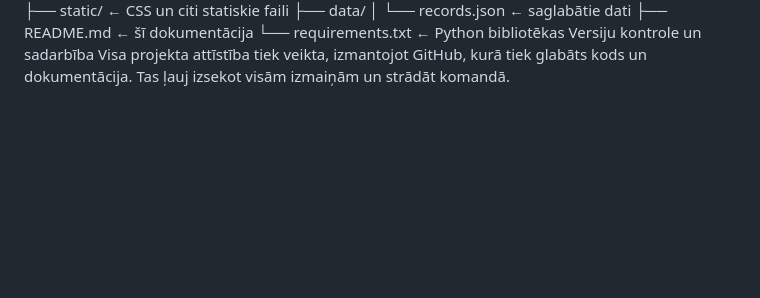
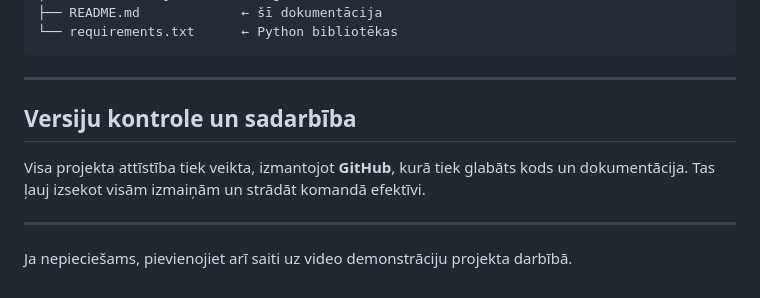
Before and after one commit to crabitto/cashFlow, a Markdown page: README.md, the part around one of its changes. Drawn GitHub-style; blank space fills up the shorter version.

````diff
--- a/README.md
+++ b/README.md
@@ -47,5 +70,14 @@ fintrack/
 │   └── records.json      ← saglabātie dati
 ├── README.md             ← šī dokumentācija
 └── requirements.txt      ← Python bibliotēkas
-Versiju kontrole un sadarbība
-Visa projekta attīstība tiek veikta, izmantojot GitHub, kurā tiek glabāts kods un dokumentācija. Tas ļauj izsekot visām izmaiņām un strādāt komandā.
+```
+
+---
+
+## Versiju kontrole un sadarbība
+
+Visa projekta attīstība tiek veikta, izmantojot **GitHub**, kurā tiek glabāts kods un dokumentācija. Tas ļauj izsekot visām izmaiņām un strādāt komandā efektīvi.
+
+---
+
+Ja nepieciešams, pievienojiet arī saiti uz video demonstrāciju projekta darbībā.
````
Also changed, not shown: other parts of README.md (+48 -25 lines).
